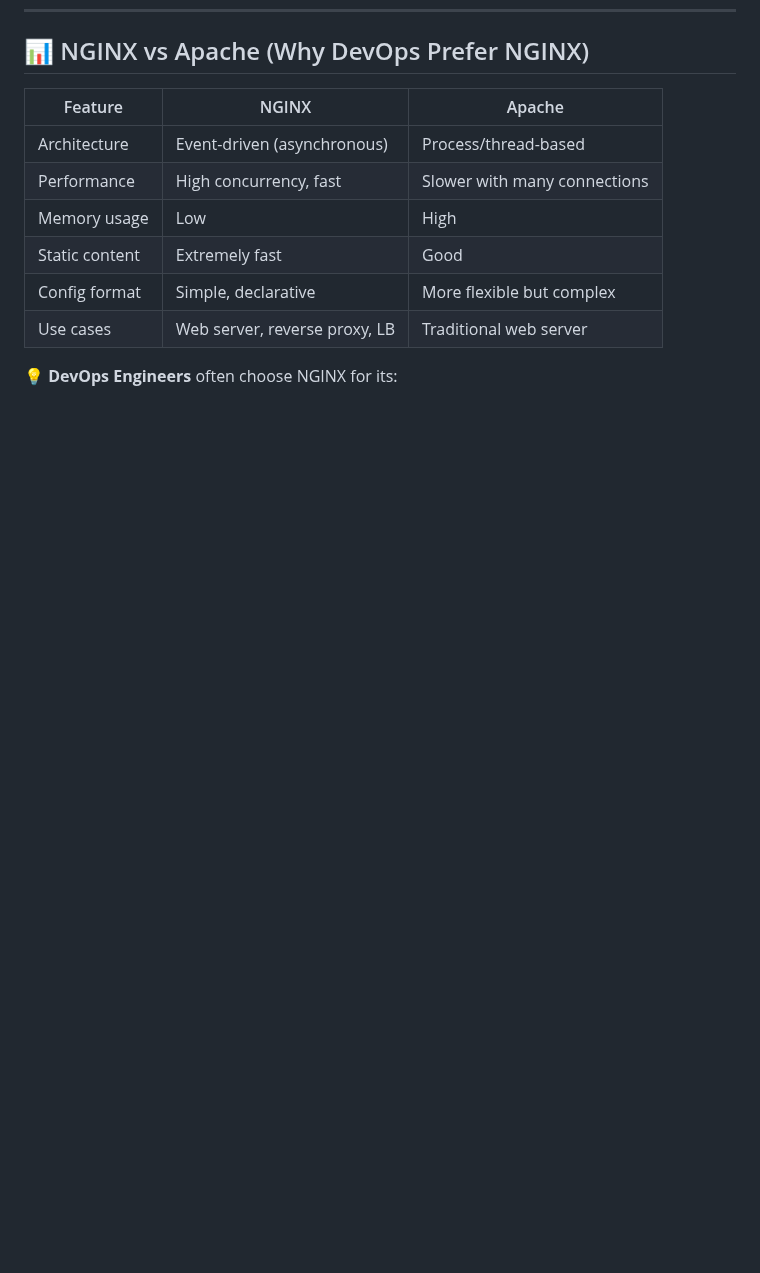
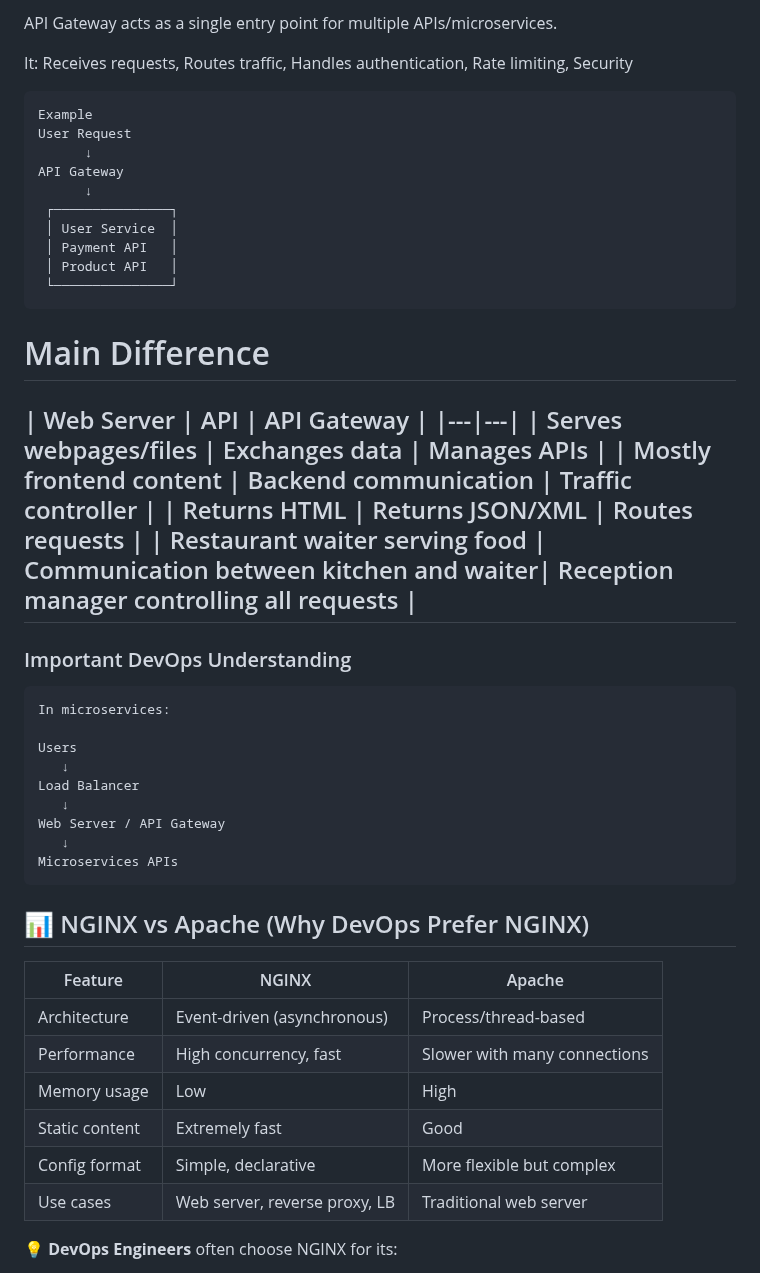
Before and after one commit to priyankad1520/Devepos-Concepts, a Markdown page: Nginx/01-getting-started.md, the part around one of its changes. Drawn GitHub-style; blank space fills up the shorter version.

````diff
--- a/Nginx/01-getting-started.md
+++ b/Nginx/01-getting-started.md
@@ -20,3 +50,40 @@ It is designed for high concurrency, performance, and low memory usage — makin
+API Gateway acts as a single entry point for multiple APIs/microservices.
+
+It: Receives requests, Routes traffic, Handles authentication, Rate limiting, Security
+
+```text id="nqjlwm"
+Example
+User Request
+      ↓
+API Gateway
+      ↓
+ ┌───────────────┐
+ │ User Service  │
+ │ Payment API   │
+ │ Product API   │
+ └───────────────┘
+```
+# Main Difference
+
+| Web Server | API | API Gateway |
+|---|---|
+| Serves webpages/files | Exchanges data | Manages APIs |
+| Mostly frontend content | Backend communication | Traffic controller |
+| Returns HTML | Returns JSON/XML | Routes requests |
+| Restaurant waiter serving food | Communication between kitchen and waiter| Reception manager controlling all requests |
+---
+### Important DevOps Understanding
+```text id="j40uvq"
+In microservices:
+
+Users
+   ↓
+Load Balancer
+   ↓
+Web Server / API Gateway
+   ↓
+Microservices APIs
+```
 
 ## 📊 NGINX vs Apache (Why DevOps Prefer NGINX)
 
````
Also changed, not shown: other parts of Nginx/01-getting-started.md (+30 -0 lines).
